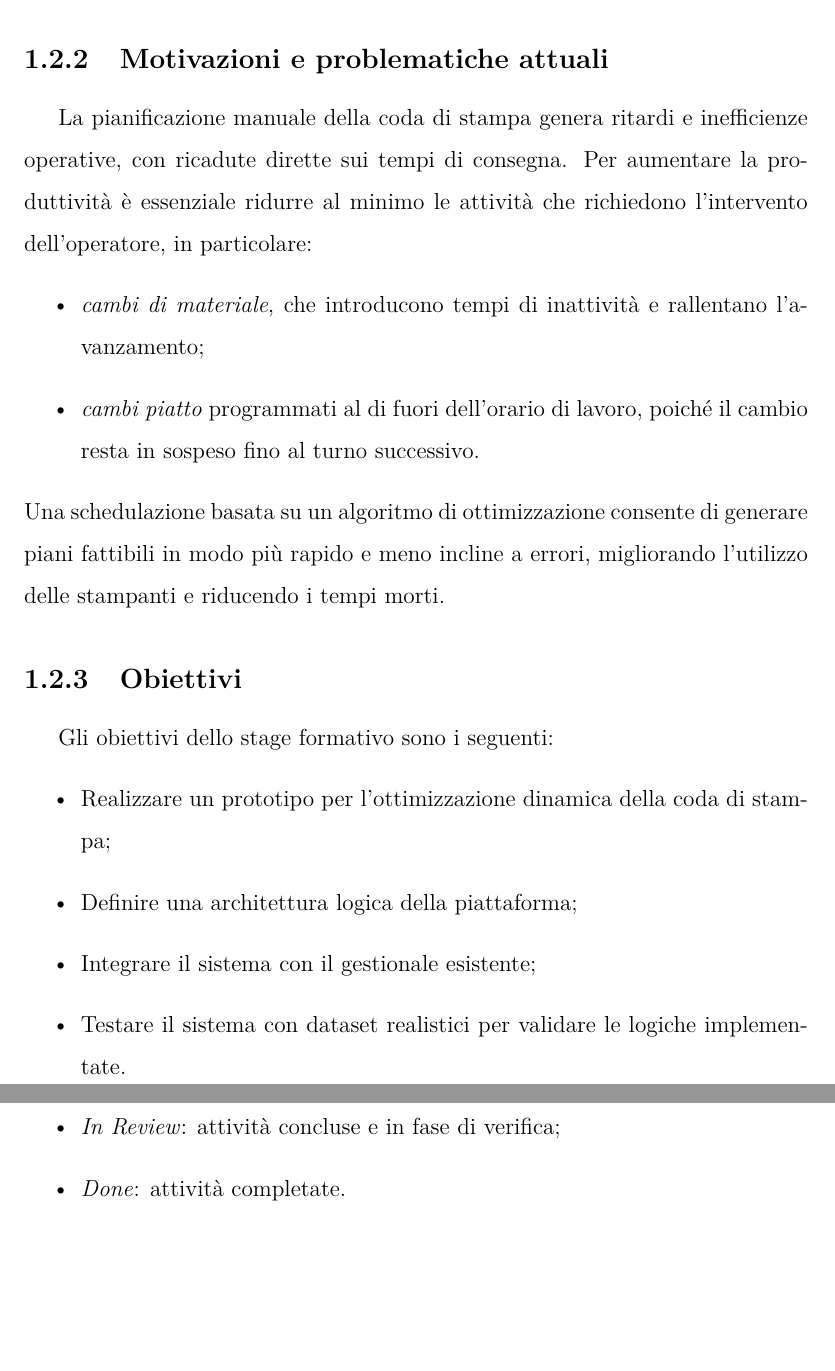
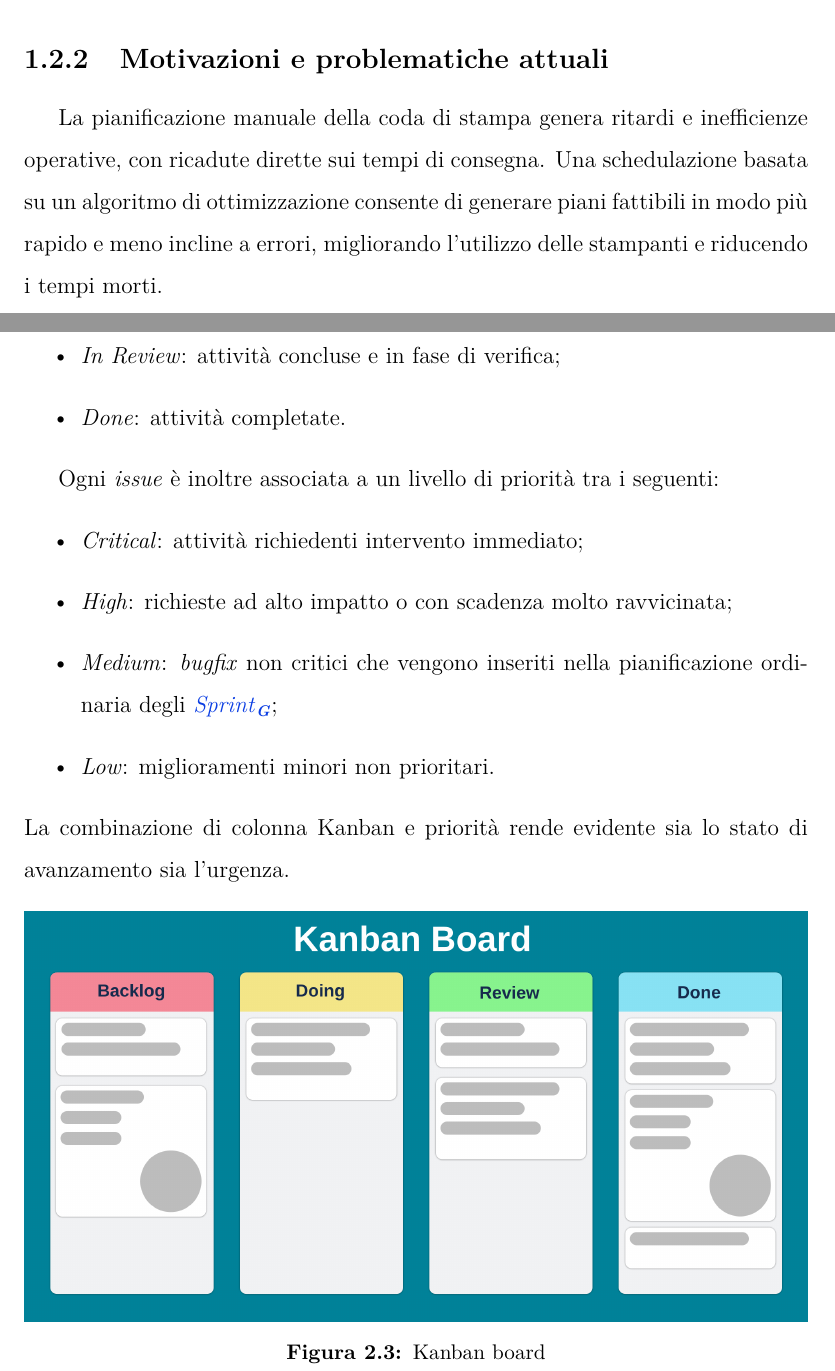
Before and after one commit to MatteoMazzotti0/tesi, a LaTeX thesis (thesis/files/thesis.tex, which reads thesis/files/chapters/1_introduction.tex, thesis/files/chapters/2_company.tex, thesis/files/references/glossary_acronyms.tex): two parts of pages 12 and 17 of 34, joined at a grey line, cut so that both start at the same text, the shorter picture padded with empty space. Compiled offline with pdfLaTeX.

```diff
--- a/thesis/files/chapters/1_introduction.tex
+++ b/thesis/files/chapters/1_introduction.tex
@@ -42,21 +42,7 @@
 
 \subsection{Motivazioni e problematiche attuali}
 La pianificazione manuale della coda di stampa genera ritardi e inefficienze operative, con ricadute dirette sui tempi di consegna.
-Per aumentare la produttività è essenziale ridurre al minimo le attività che richiedono l'intervento dell'operatore, in particolare:
-\begin{itemize}
-  \item \textit{cambi di materiale}, che introducono tempi di inattività e rallentano l'avanzamento;
-  \item \textit{cambi piatto} programmati al di fuori dell'orario di lavoro, poiché il cambio resta in sospeso fino al turno successivo.
-\end{itemize}
 Una schedulazione basata su un algoritmo di ottimizzazione consente di generare piani fattibili in modo più rapido e meno incline a errori, migliorando l'utilizzo delle stampanti e riducendo i tempi morti.
-
-\subsection{Obiettivi}
-Gli obiettivi dello stage formativo sono i seguenti:
-\begin{itemize}
-    \item Realizzare un prototipo per l'ottimizzazione dinamica della coda di stampa;
-    \item Definire una architettura logica della piattaforma;
-    \item Integrare il sistema con il gestionale esistente;
-    \item Testare il sistema con dataset realistici per validare le logiche implementate.
-\end{itemize}
 
 \section{Organizzazione del testo}
 \begin{description}
--- a/thesis/files/chapters/2_company.tex
+++ b/thesis/files/chapters/2_company.tex
@@ -56,4 +56,21 @@
     \item \textit{In Review}: attività concluse e in fase di verifica;
     \item \textit{Done}: attività completate.
 \end{itemize}
+
+Ogni \textit{issue} è inoltre associata a un livello di priorità tra i seguenti:
+\begin{itemize}
+    \item \textit{Critical}: attività richiedenti intervento immediato;
+    \item \textit{High}: richieste ad alto impatto o con scadenza molto ravvicinata;
+    \item \textit{Medium}: \textit {bugfix} non critici che vengono inseriti nella pianificazione ordinaria degli \gls{sprintg};
+    \item \textit{Low}: miglioramenti minori non prioritari.
+\end{itemize}
+La combinazione di colonna Kanban e priorità rende evidente sia lo stato di avanzamento sia l'urgenza.
+
+\begin{figure}[H]
+  \centering
+  \includegraphics[alt={Rappresentazione grafica della Kanban board}, width=\textwidth]{img/kanban.png}
+  \caption{Kanban board}
+  \label{fig:kanban}
+\end{figure}
+
 \newpage
--- a/thesis/files/references/glossary_acronyms.tex
+++ b/thesis/files/references/glossary_acronyms.tex
@@ -97,6 +97,13 @@
     description={Evento che apre lo Sprint in cui lo Scrum Team definisce lo Sprint Goal, seleziona gli elementi del Product Backlog da includere nello Sprint e pianifica il lavoro necessario nel Sprint Backlog}
 }
 
+\newglossaryentry{sprintg}{
+    name={Sprint},
+    text={Sprint},
+    sort={Sprint},
+    description={Time-box tipico del framework Scrum, della durata compresa fra uno e quattro settimane, durante il quale il team realizza un incremento potenzialmente rilasciabile seguendo uno Sprint Goal condiviso. Lo Sprint include pianificazione, sviluppo, revisione e retrospettiva}
+}
+
 \newglossaryentry{dailyScrumg}{
     name={Daily Scrum},
     text={Daily Scrum},
```
Also changed, not shown: thesis/files/references/bibliography.bib (+9 -1 lines), thesis/files/img/kanban.png (added), thesis/files/thesis.pdf.
